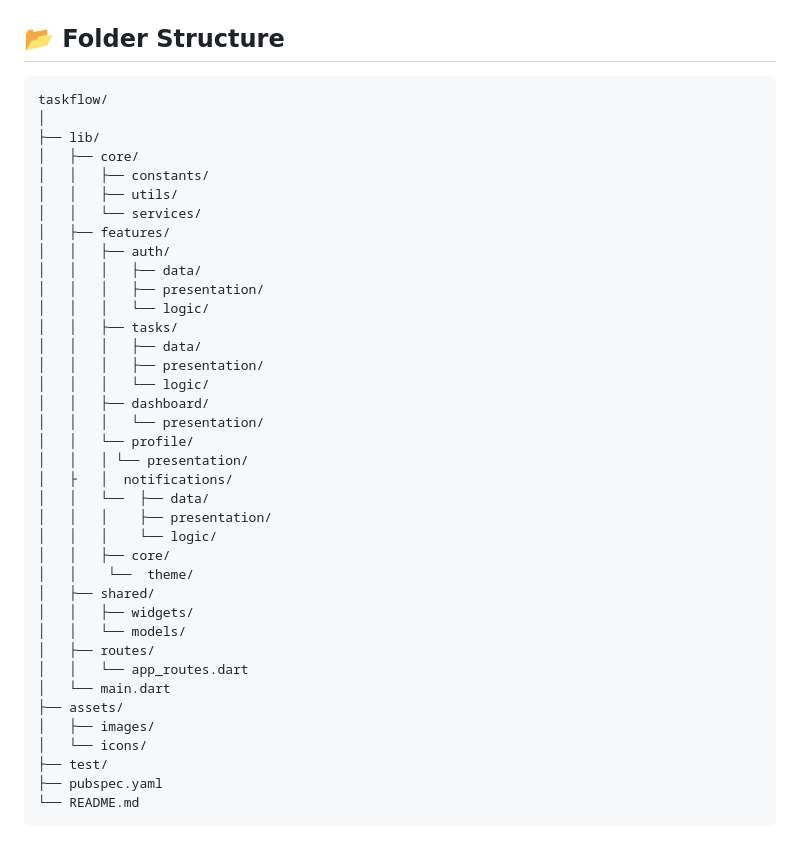
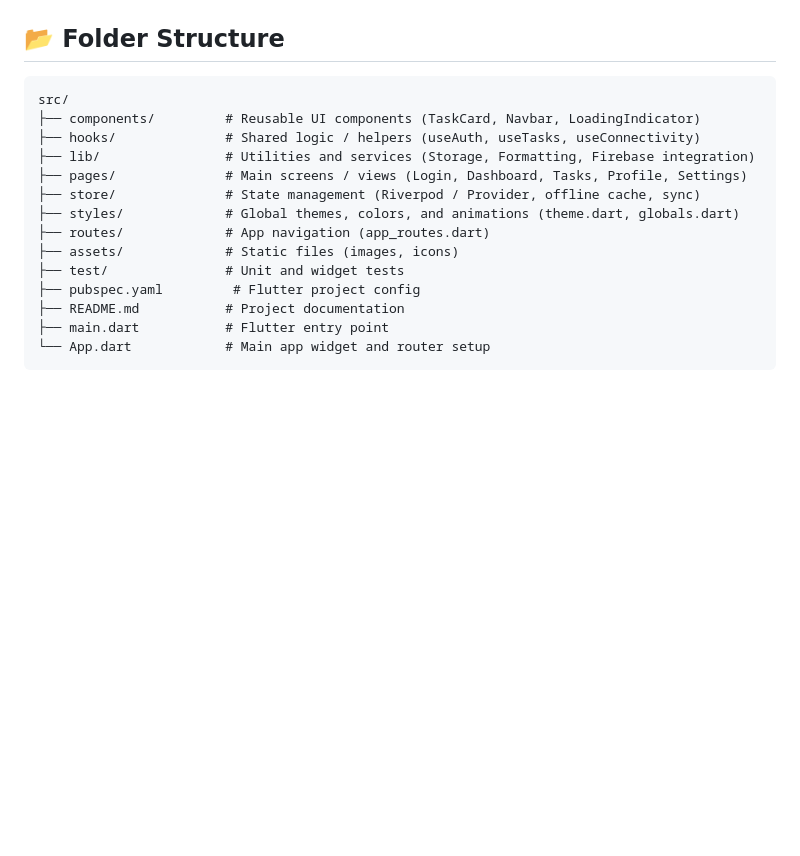
Before and after one commit to princetoyi/taskflow_app, a Markdown page: README.md, the part around the change. Drawn GitHub-style; blank space fills up the shorter version.

````diff
--- a/README.md
+++ b/README.md
@@ -84,42 +84,18 @@ The app leverages **Firebase** for real-time data synchronization and **Flutter*
 
 ## 📂 Folder Structure
 ```text
-taskflow/
-│
-├── lib/
-│   ├── core/
-│   │   ├── constants/
-│   │   ├── utils/
-│   │   └── services/
-│   ├── features/
-│   │   ├── auth/
-│   │   │   ├── data/
-│   │   │   ├── presentation/
-│   │   │   └── logic/
-│   │   ├── tasks/
-│   │   │   ├── data/
-│   │   │   ├── presentation/
-│   │   │   └── logic/
-│   │   ├── dashboard/
-│   │   │   └── presentation/
-│   │   └── profile/
-│   │   │ └── presentation/
-│   ├   │  notifications/
-│   │   └──  ├── data/
-│   │   │    ├── presentation/
-│   │   │    └── logic/
-│   │   ├── core/
-│   │    └──  theme/
-│   ├── shared/
-│   │   ├── widgets/
-│   │   └── models/
-│   ├── routes/
-│   │   └── app_routes.dart
-│   └── main.dart
-├── assets/
-│   ├── images/
-│   └── icons/
-├── test/
-├── pubspec.yaml
-└── README.md
+src/
+├── components/         # Reusable UI components (TaskCard, Navbar, LoadingIndicator)
+├── hooks/              # Shared logic / helpers (useAuth, useTasks, useConnectivity)
+├── lib/                # Utilities and services (Storage, Formatting, Firebase integration)
+├── pages/              # Main screens / views (Login, Dashboard, Tasks, Profile, Settings)
+├── store/              # State management (Riverpod / Provider, offline cache, sync)
+├── styles/             # Global themes, colors, and animations (theme.dart, globals.dart)
+├── routes/             # App navigation (app_routes.dart)
+├── assets/             # Static files (images, icons)
+├── test/               # Unit and widget tests
+├── pubspec.yaml         # Flutter project config
+├── README.md           # Project documentation
+├── main.dart           # Flutter entry point
+└── App.dart            # Main app widget and router setup
 ```
````
